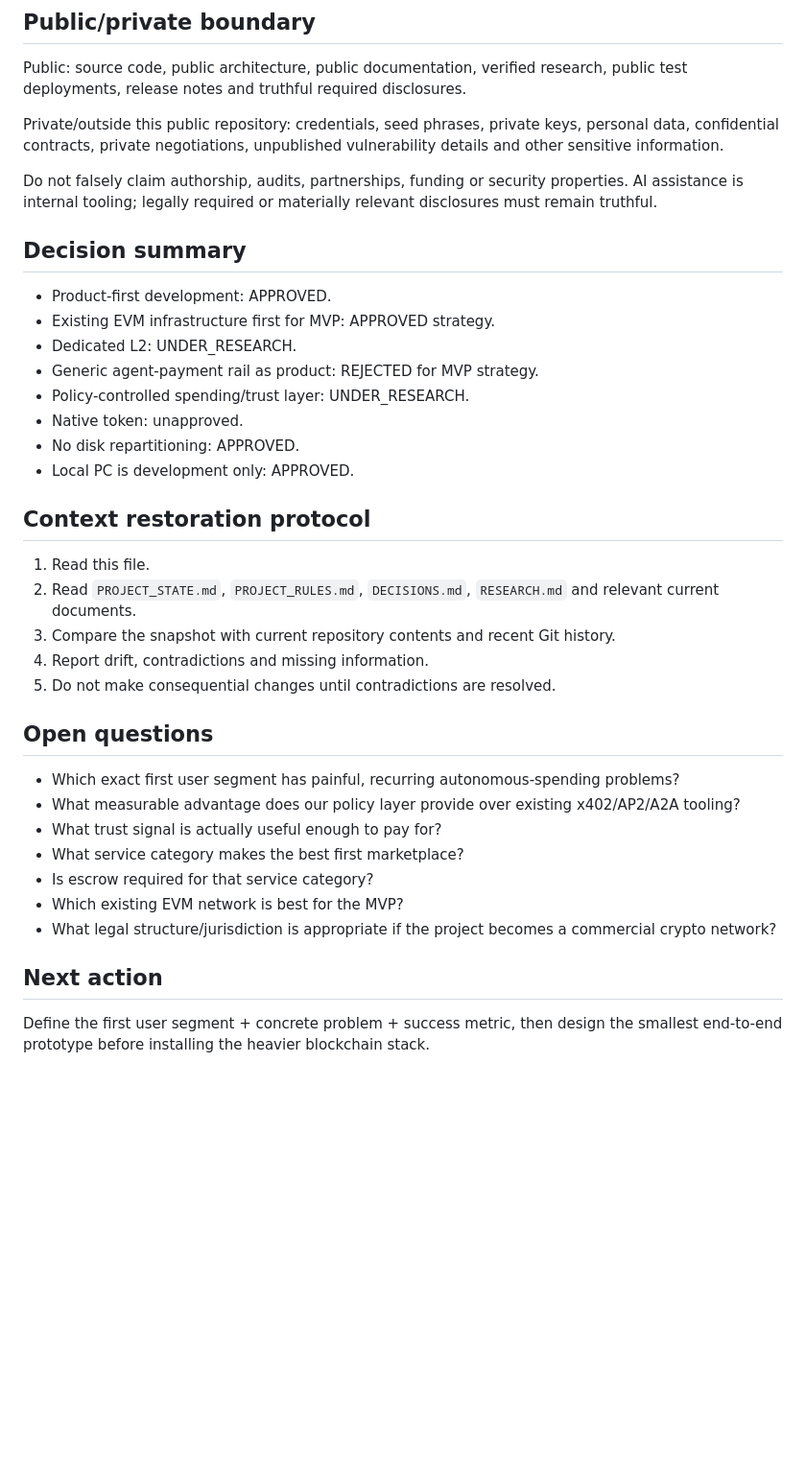
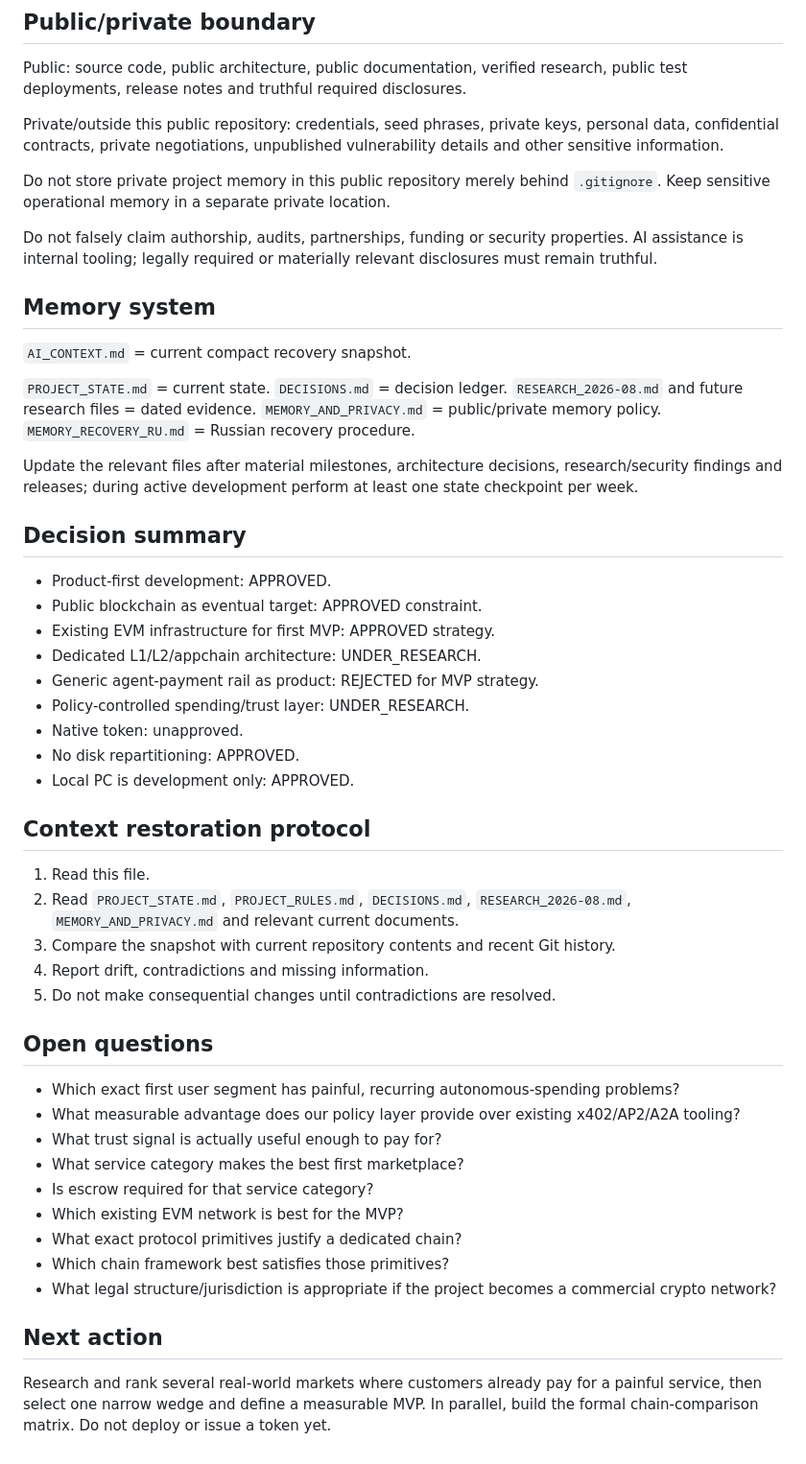
Before and after one commit to BogdanXI/AiPayWorlds, a Markdown page: docs/AI_CONTEXT.md, the part around one of its changes. Shown at 96% size. Rendered like a GitHub page; blank space fills up the shorter version.

```diff
--- a/docs/AI_CONTEXT.md
+++ b/docs/AI_CONTEXT.md
@@ -70,13 +88,28 @@ Public: source code, public architecture, public documentation, verified researc
 
 Private/outside this public repository: credentials, seed phrases, private keys, personal data, confidential contracts, private negotiations, unpublished vulnerability details and other sensitive information.
 
+Do not store private project memory in this public repository merely behind `.gitignore`. Keep sensitive operational memory in a separate private location.
+
 Do not falsely claim authorship, audits, partnerships, funding or security properties. AI assistance is internal tooling; legally required or materially relevant disclosures must remain truthful.
+
+## Memory system
+
+`AI_CONTEXT.md` = current compact recovery snapshot.
+
+`PROJECT_STATE.md` = current state.
+`DECISIONS.md` = decision ledger.
+`RESEARCH_2026-08.md` and future research files = dated evidence.
+`MEMORY_AND_PRIVACY.md` = public/private memory policy.
+`MEMORY_RECOVERY_RU.md` = Russian recovery procedure.
+
+Update the relevant files after material milestones, architecture decisions, research/security findings and releases; during active development perform at least one state checkpoint per week.
 
 ## Decision summary
 
 - Product-first development: APPROVED.
-- Existing EVM infrastructure first for MVP: APPROVED strategy.
-- Dedicated L2: UNDER_RESEARCH.
+- Public blockchain as eventual target: APPROVED constraint.
+- Existing EVM infrastructure for first MVP: APPROVED strategy.
+- Dedicated L1/L2/appchain architecture: UNDER_RESEARCH.
 - Generic agent-payment rail as product: REJECTED for MVP strategy.
 - Policy-controlled spending/trust layer: UNDER_RESEARCH.
 - Native token: unapproved.
@@ -86,7 +119,7 @@ Do not falsely claim authorship, audits, partnerships, funding or security prope
 ## Context restoration protocol
 
 1. Read this file.
-2. Read `PROJECT_STATE.md`, `PROJECT_RULES.md`, `DECISIONS.md`, `RESEARCH.md` and relevant current documents.
+2. Read `PROJECT_STATE.md`, `PROJECT_RULES.md`, `DECISIONS.md`, `RESEARCH_2026-08.md`, `MEMORY_AND_PRIVACY.md` and relevant current documents.
 3. Compare the snapshot with current repository contents and recent Git history.
 4. Report drift, contradictions and missing information.
 5. Do not make consequential changes until contradictions are resolved.
@@ -99,8 +132,10 @@ Do not falsely claim authorship, audits, partnerships, funding or security prope
 - What service category makes the best first marketplace?
 - Is escrow required for that service category?
 - Which existing EVM network is best for the MVP?
+- What exact protocol primitives justify a dedicated chain?
+- Which chain framework best satisfies those primitives?
 - What legal structure/jurisdiction is appropriate if the project becomes a commercial crypto network?
 
 ## Next action
 
-Define the first user segment + concrete problem + success metric, then design the smallest end-to-end prototype before installing the heavier blockchain stack.
+Research and rank several real-world markets where customers already pay for a painful service, then select one narrow wedge and define a measurable MVP. In parallel, build the formal chain-comparison matrix. Do not deploy or issue a token yet.
```
Also changed, not shown: other parts of docs/AI_CONTEXT.md (+26 -8 lines).
